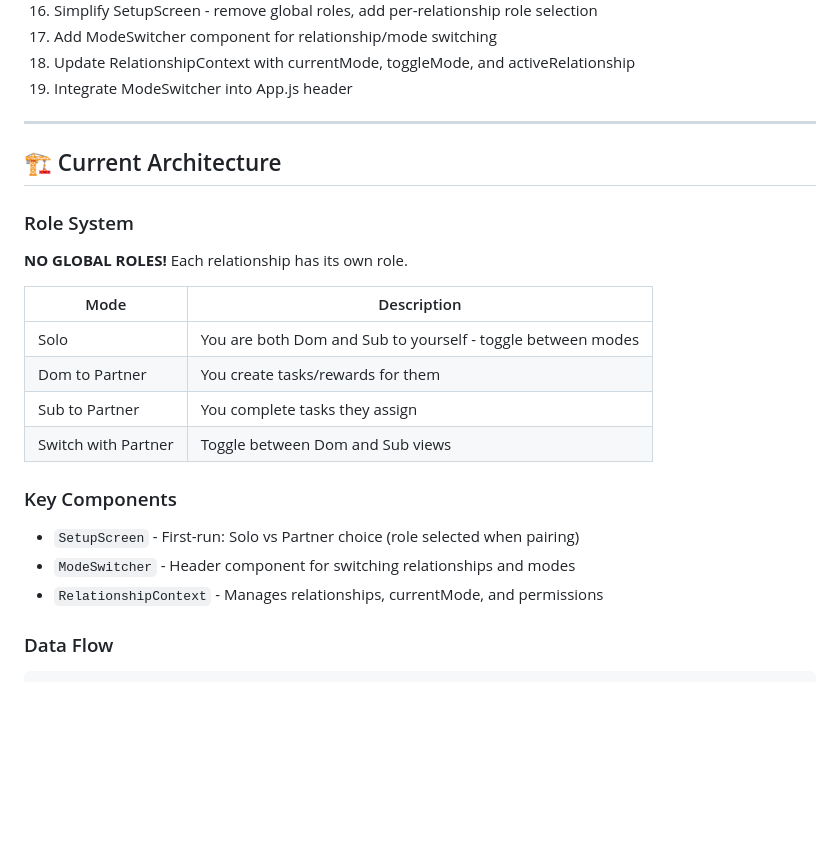
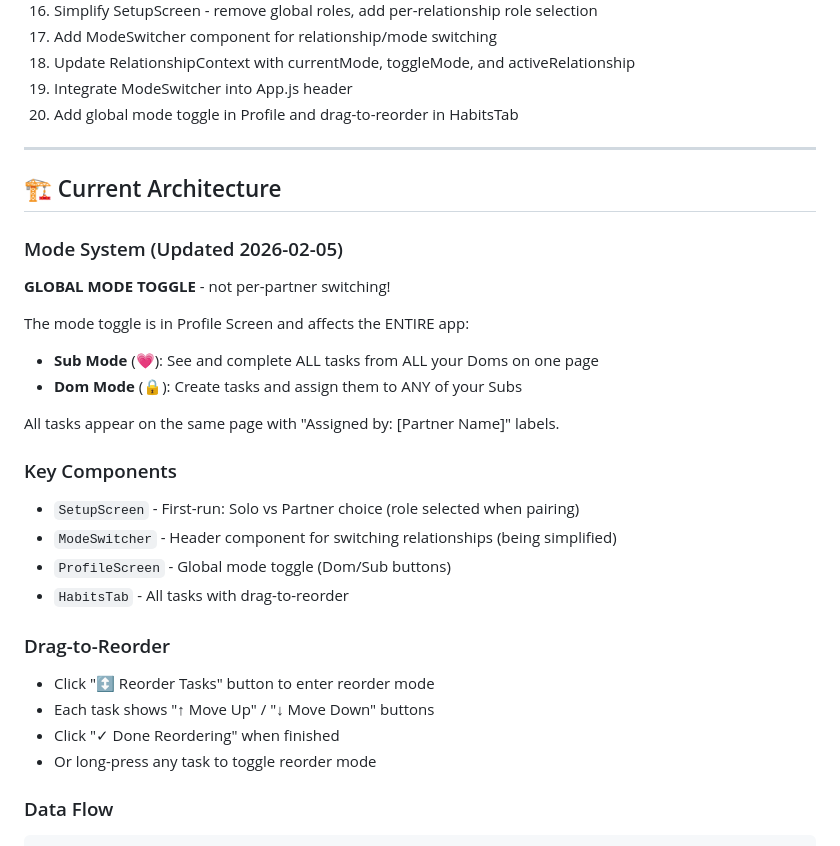
Before and after one commit to girlyguppy/HypKnotic, a Markdown page: docs/AI_DEVELOPMENT_LOG.md, the part around the change. GitHub-like rendering; blank space fills up the shorter version.

Commit message:
Update AI development log with latest changes and architecture notes
Co-authored-by: girlyguppy <87497640+girlyguppy@users.noreply.github.com>

````diff
--- a/docs/AI_DEVELOPMENT_LOG.md
+++ b/docs/AI_DEVELOPMENT_LOG.md
@@ -260,25 +260,32 @@ npx expo start --web --clear
 17. Add ModeSwitcher component for relationship/mode switching
 18. Update RelationshipContext with currentMode, toggleMode, and activeRelationship
 19. Integrate ModeSwitcher into App.js header
+20. Add global mode toggle in Profile and drag-to-reorder in HabitsTab
 
 ---
 
 ## 🏗️ Current Architecture
 
-### Role System
-**NO GLOBAL ROLES!** Each relationship has its own role.
+### Mode System (Updated 2026-02-05)
+**GLOBAL MODE TOGGLE** - not per-partner switching!
 
-| Mode | Description |
-|------|-------------|
-| Solo | You are both Dom and Sub to yourself - toggle between modes |
-| Dom to Partner | You create tasks/rewards for them |
-| Sub to Partner | You complete tasks they assign |
-| Switch with Partner | Toggle between Dom and Sub views |
+The mode toggle is in Profile Screen and affects the ENTIRE app:
+- **Sub Mode** (💗): See and complete ALL tasks from ALL your Doms on one page
+- **Dom Mode** (🔒): Create tasks and assign them to ANY of your Subs
+
+All tasks appear on the same page with "Assigned by: [Partner Name]" labels.
 
 ### Key Components
 - `SetupScreen` - First-run: Solo vs Partner choice (role selected when pairing)
-- `ModeSwitcher` - Header component for switching relationships and modes
-- `RelationshipContext` - Manages relationships, currentMode, and permissions
+- `ModeSwitcher` - Header component for switching relationships (being simplified)
+- `ProfileScreen` - Global mode toggle (Dom/Sub buttons)
+- `HabitsTab` - All tasks with drag-to-reorder
+
+### Drag-to-Reorder
+- Click "↕️ Reorder Tasks" button to enter reorder mode
+- Each task shows "↑ Move Up" / "↓ Move Down" buttons
+- Click "✓ Done Reordering" when finished
+- Or long-press any task to toggle reorder mode
 
 ### Data Flow
 ```
````
